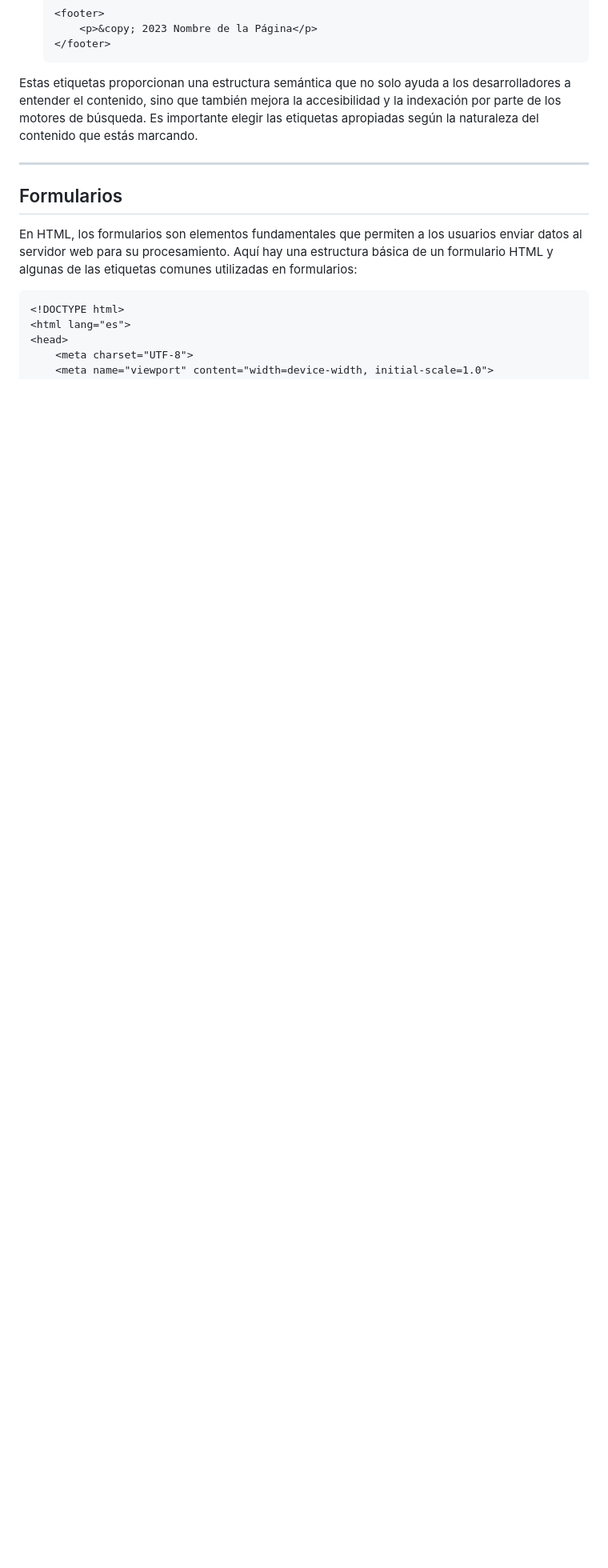
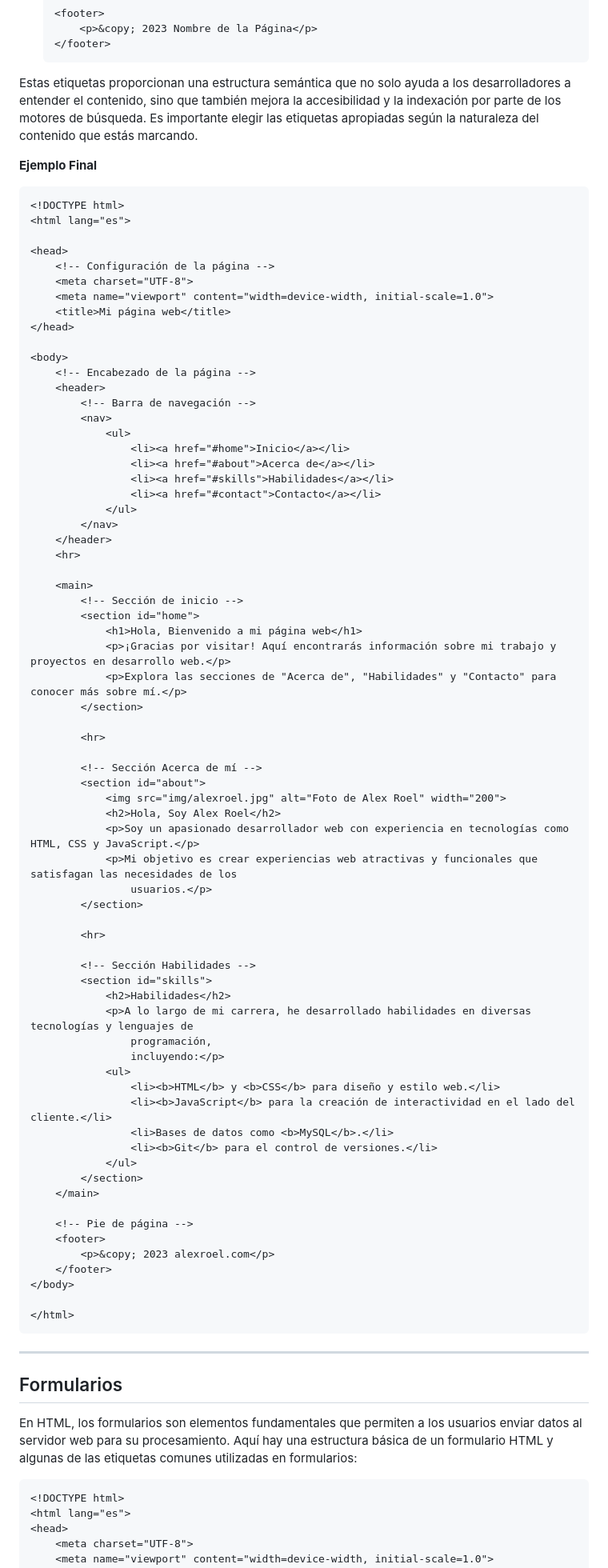
Before and after one commit to alexroel/programming-from-scratch, a Markdown page: 02-intro-html.md, the part around one of its changes. Shown at 80% size. Drawn GitHub-style; blank space fills up the shorter version.

````diff
--- a/02-intro-html.md
+++ b/02-intro-html.md
@@ -324,6 +394,78 @@ La estructura semántica en HTML se refiere al uso de etiquetas que expresan sig
 
 Estas etiquetas proporcionan una estructura semántica que no solo ayuda a los desarrolladores a entender el contenido, sino que también mejora la accesibilidad y la indexación por parte de los motores de búsqueda. Es importante elegir las etiquetas apropiadas según la naturaleza del contenido que estás marcando.
 
+**Ejemplo Final**
+```html
+<!DOCTYPE html>
+<html lang="es">
+
+<head>
+    <!-- Configuración de la página -->
+    <meta charset="UTF-8">
+    <meta name="viewport" content="width=device-width, initial-scale=1.0">
+    <title>Mi página web</title>
+</head>
+
+<body>
+    <!-- Encabezado de la página -->
+    <header>
+        <!-- Barra de navegación -->
+        <nav>
+            <ul>
+                <li><a href="#home">Inicio</a></li>
+                <li><a href="#about">Acerca de</a></li>
+                <li><a href="#skills">Habilidades</a></li>
+                <li><a href="#contact">Contacto</a></li>
+            </ul>
+        </nav>
+    </header>
+    <hr>
+
+    <main>
+        <!-- Sección de inicio -->
+        <section id="home">
+            <h1>Hola, Bienvenido a mi página web</h1>
+            <p>¡Gracias por visitar! Aquí encontrarás información sobre mi trabajo y proyectos en desarrollo web.</p>
+            <p>Explora las secciones de "Acerca de", "Habilidades" y "Contacto" para conocer más sobre mí.</p>
+        </section>
+
+        <hr>
+
+        <!-- Sección Acerca de mí -->
+        <section id="about">
+            <img src="img/alexroel.jpg" alt="Foto de Alex Roel" width="200">
+            <h2>Hola, Soy Alex Roel</h2>
+            <p>Soy un apasionado desarrollador web con experiencia en tecnologías como HTML, CSS y JavaScript.</p>
+            <p>Mi objetivo es crear experiencias web atractivas y funcionales que satisfagan las necesidades de los
+                usuarios.</p>
+        </section>
+
+        <hr>
+
+        <!-- Sección Habilidades -->
+        <section id="skills">
+            <h2>Habilidades</h2>
+            <p>A lo largo de mi carrera, he desarrollado habilidades en diversas tecnologías y lenguajes de
+                programación,
+                incluyendo:</p>
+            <ul>
+                <li><b>HTML</b> y <b>CSS</b> para diseño y estilo web.</li>
+                <li><b>JavaScript</b> para la creación de interactividad en el lado del cliente.</li>
+                <li>Bases de datos como <b>MySQL</b>.</li>
+                <li><b>Git</b> para el control de versiones.</li>
+            </ul>
+        </section>
+    </main>
+
+    <!-- Pie de página -->
+    <footer>
+        <p>&copy; 2023 alexroel.com</p>
+    </footer>
+</body>
+
+</html>
+```
+
 ---
 ## Formularios
 En HTML, los formularios son elementos fundamentales que permiten a los usuarios enviar datos al servidor web para su procesamiento. Aquí hay una estructura básica de un formulario HTML y algunas de las etiquetas comunes utilizadas en formularios:
````
Also changed, not shown: other parts of 02-intro-html.md (+103 -7 lines).
